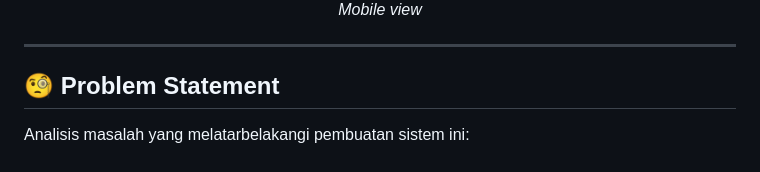
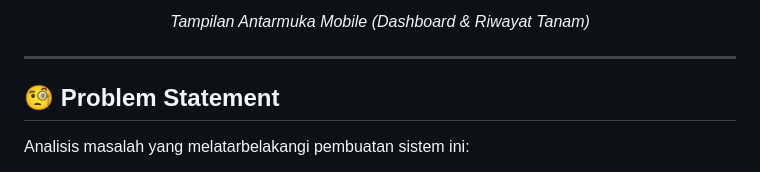
Before and after one commit to LabibAbdullah1/SmartHydroponic, a Markdown page: README.md, the part around one of its changes. Drawn GitHub-style.

```diff
--- a/README.md
+++ b/README.md
@@ -71,5 +78,6 @@ Berikut adalah tampilan dashboard monitoring yang menampilkan data real-time dar
   <br>
-  <i>Mobile view</i>
+  <br>
+  <i>Tampilan Antarmuka Mobile (Dashboard & Riwayat Tanam)</i>
 </div>
 
 ---
```
Also changed, not shown: other parts of README.md (+9 -2 lines).
